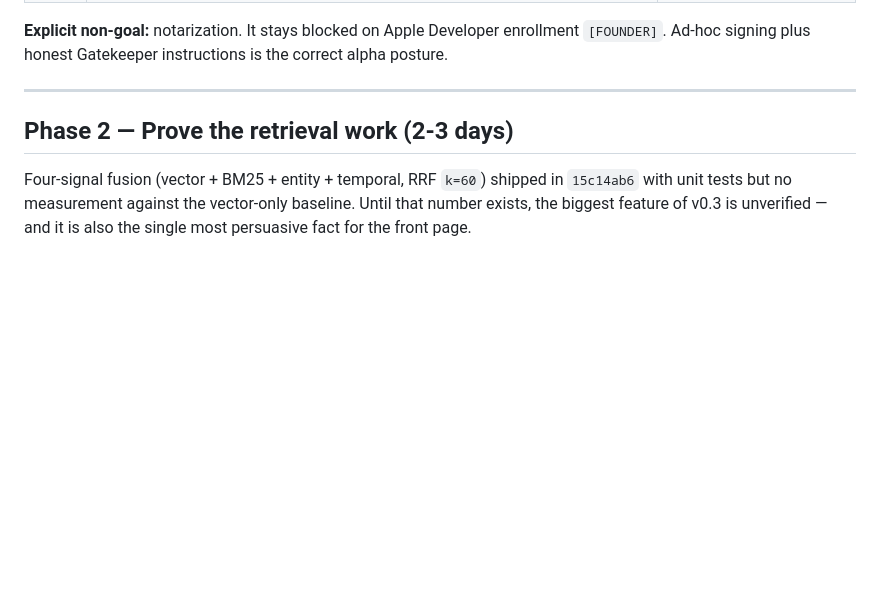
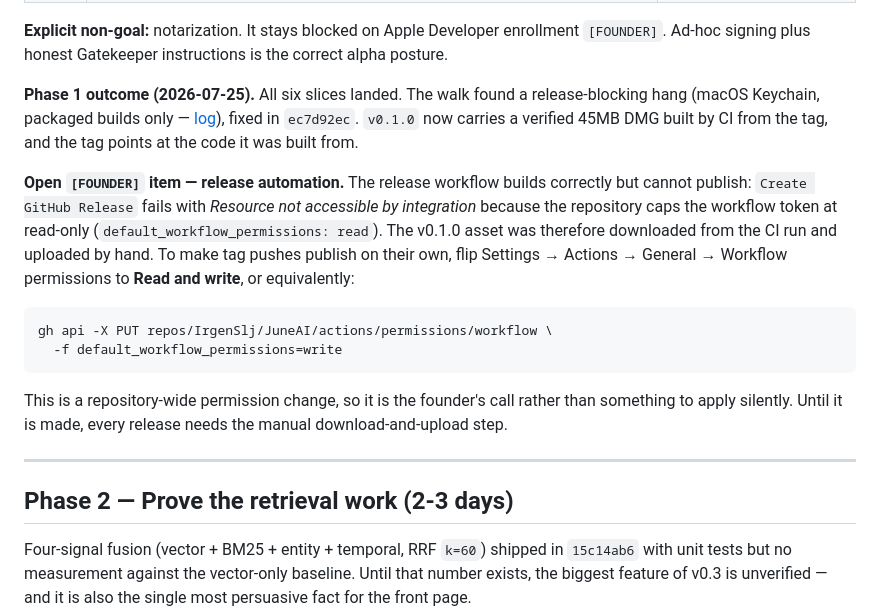
Before and after one commit to IrgenSlj/JuneAI, a Markdown page: docs/product/v0.3-execution-plan.md, the part around the change. Drawn GitHub-style; blank space fills up the shorter version.

````diff
--- a/docs/product/v0.3-execution-plan.md
+++ b/docs/product/v0.3-execution-plan.md
@@ -66,6 +66,29 @@ only `June.icns` under `Resources/` — no `june-api/`. Local builds are correct
 **Explicit non-goal:** notarization. It stays blocked on Apple Developer
 enrollment `[FOUNDER]`. Ad-hoc signing plus honest Gatekeeper instructions is the
 correct alpha posture.
+
+**Phase 1 outcome (2026-07-25).** All six slices landed. The walk found a
+release-blocking hang (macOS Keychain, packaged builds only —
+[log](cold-install-log-2026-07-25.md)), fixed in `ec7d92ec`. `v0.1.0` now carries
+a verified 45MB DMG built by CI from the tag, and the tag points at the code it
+was built from.
+
+**Open `[FOUNDER]` item — release automation.** The release workflow builds
+correctly but cannot publish: `Create GitHub Release` fails with *Resource not
+accessible by integration* because the repository caps the workflow token at
+read-only (`default_workflow_permissions: read`). The v0.1.0 asset was therefore
+downloaded from the CI run and uploaded by hand. To make tag pushes publish on
+their own, flip Settings → Actions → General → Workflow permissions to **Read and
+write**, or equivalently:
+
+```sh
+gh api -X PUT repos/IrgenSlj/JuneAI/actions/permissions/workflow \
+  -f default_workflow_permissions=write
+```
+
+This is a repository-wide permission change, so it is the founder's call rather
+than something to apply silently. Until it is made, every release needs the
+manual download-and-upload step.
 
 ---
 
````
Also changed, not shown: docs/CURRENT.md (+8 -9 lines).
